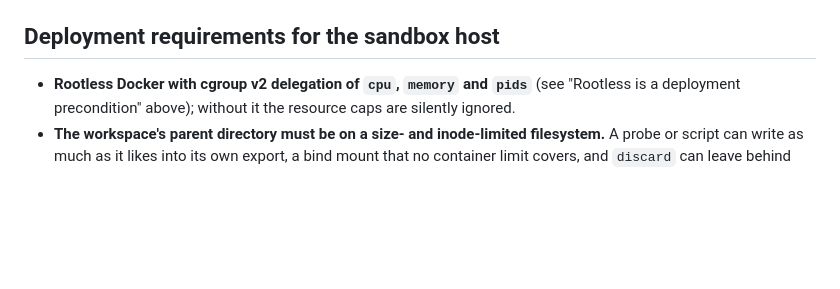
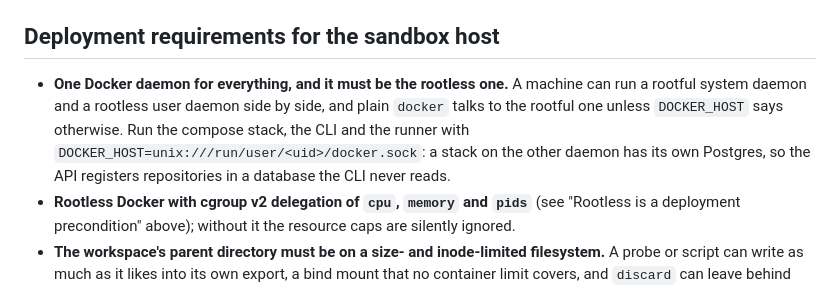
Before and after one commit to repolace/repolace, a Markdown page: CLAUDE.md, the part around one of its changes. GitHub-like rendering; blank space fills up the shorter version.

```diff
--- a/CLAUDE.md
+++ b/CLAUDE.md
@@ -558,6 +569,7 @@ Checkouts are per task, so two concurrent tasks on one repository are isolated o
 
 ## Deployment requirements for the sandbox host
 
+- **One Docker daemon for everything, and it must be the rootless one.** A machine can run a rootful system daemon and a rootless user daemon side by side, and plain `docker` talks to the rootful one unless `DOCKER_HOST` says otherwise. Run the compose stack, the CLI and the runner with `DOCKER_HOST=unix:///run/user/<uid>/docker.sock`: a stack on the other daemon has its own Postgres, so the API registers repositories in a database the CLI never reads.
 - **Rootless Docker with cgroup v2 delegation of `cpu`, `memory` and `pids`** (see "Rootless is a deployment precondition" above); without it the resource caps are silently ignored.
 - **The workspace's parent directory must be on a size- and inode-limited filesystem.** A probe or script can write as much as it likes into its own export, a bind mount that no container limit covers, and `discard` can leave behind files owned by the sandbox's subuid that the host cannot delete. `task_workspace` takes a `parent_dir`, but **`run_task` and the CLI do not pass one**, so in practice the temp directories are created under the process's `TMPDIR`: put the quota there.
 - **`prlimit` (util-linux) on the host.** The `grep` tool runs git under it, and `build_toolbox` calls `require_prlimit()` so a missing binary fails when the toolbox is built, not on the first search a model makes.
```
Also changed, not shown: other parts of CLAUDE.md (+11 -0 lines).
